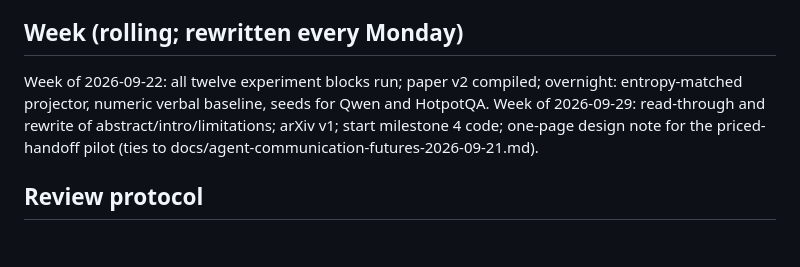
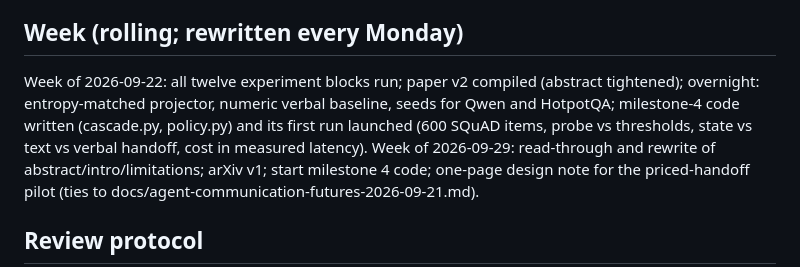
Before and after one commit to WuKongAI-CMU/k2-cascade, a Markdown page: goal/GOAL.md, the part around the change. GitHub-like rendering; blank space fills up the shorter version.

Commit message:
goal: week rung updated (milestone 4 started)

```diff
--- a/goal/GOAL.md
+++ b/goal/GOAL.md
@@ -27,8 +27,10 @@ attenuated; cache beats a verbal confidence word; two training fixes tried, seco
    the same price. Pilot only; the design doc precedes any run.
 
 ## Week (rolling; rewritten every Monday)
-Week of 2026-09-22: all twelve experiment blocks run; paper v2 compiled; overnight: entropy-matched projector,
-numeric verbal baseline, seeds for Qwen and HotpotQA.
+Week of 2026-09-22: all twelve experiment blocks run; paper v2 compiled (abstract tightened); overnight:
+entropy-matched projector, numeric verbal baseline, seeds for Qwen and HotpotQA; milestone-4 code written
+(cascade.py, policy.py) and its first run launched (600 SQuAD items, probe vs thresholds, state vs text vs
+verbal handoff, cost in measured latency).
 Week of 2026-09-29: read-through and rewrite of abstract/intro/limitations; arXiv v1; start milestone 4 code;
 one-page design note for the priced-handoff pilot (ties to docs/agent-communication-futures-2026-09-21.md).
 
```
